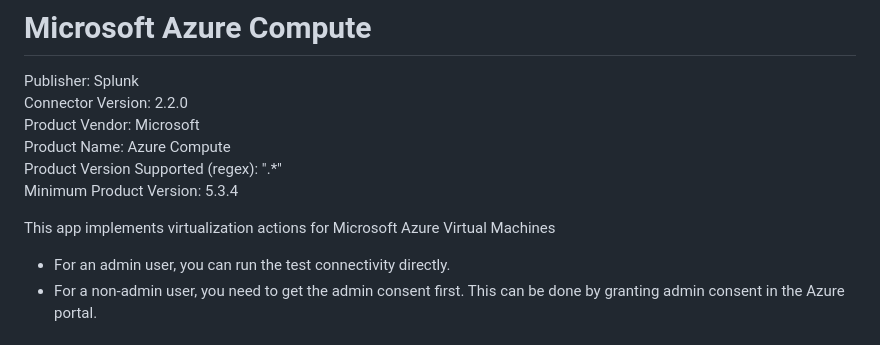
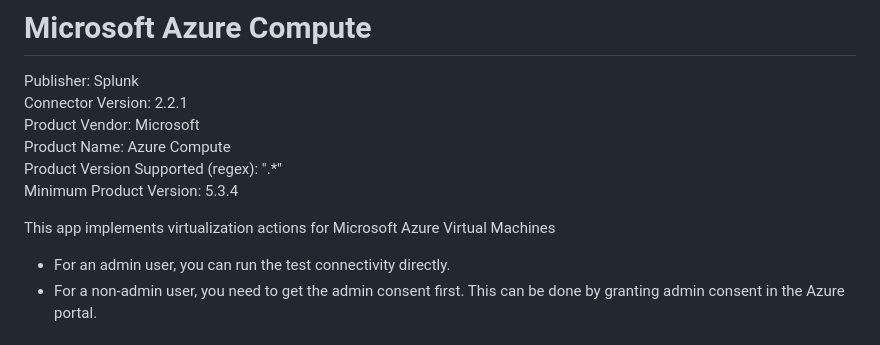
Before and after one commit to splunk-soar-connectors/microsoftazurecompute, a Markdown page: README.md, the part around the change printed below. Rendered like a GitHub page.

```diff
--- a/README.md
+++ b/README.md
@@ -2,7 +2,7 @@
 # Microsoft Azure Compute
 
 Publisher: Splunk
-Connector Version: 2.2.0
+Connector Version: 2.2.1
 Product Vendor: Microsoft
 Product Name: Azure Compute
 Product Version Supported (regex): ".\*"
```
Also changed, not shown: other parts of README.md (+1 -1 lines).
